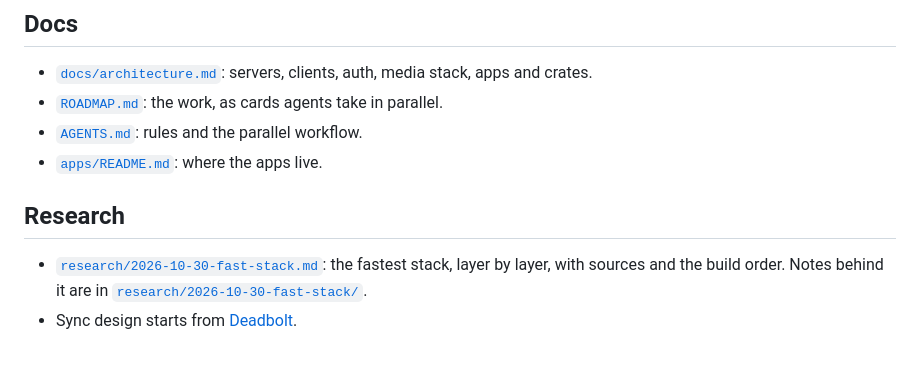
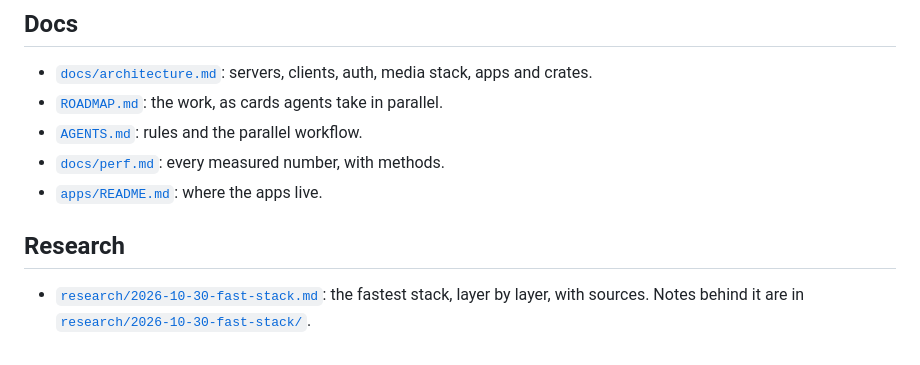
Before and after one commit to anomalyco/flicks, a Markdown page: README.md, the part around one of its changes. GitHub-like rendering.

```diff
--- a/README.md
+++ b/README.md
@@ -11,9 +57,9 @@ Everything is built here, in Rust, with every UI in Rune. No FFmpeg, no libmpv,
 - [`docs/architecture.md`](docs/architecture.md): servers, clients, auth, media stack, apps and crates.
 - [`ROADMAP.md`](ROADMAP.md): the work, as cards agents take in parallel.
 - [`AGENTS.md`](AGENTS.md): rules and the parallel workflow.
+- [`docs/perf.md`](docs/perf.md): every measured number, with methods.
 - [`apps/README.md`](apps/README.md): where the apps live.
 
 ## Research
 
-- [`research/2026-10-30-fast-stack.md`](research/2026-10-30-fast-stack.md): the fastest stack, layer by layer, with sources and the build order. Notes behind it are in [`research/2026-10-30-fast-stack/`](research/2026-10-30-fast-stack/).
-- Sync design starts from [Deadbolt](../deadbolt/docs/design.md).
+- [`research/2026-10-30-fast-stack.md`](research/2026-10-30-fast-stack.md): the fastest stack, layer by layer, with sources. Notes behind it are in [`research/2026-10-30-fast-stack/`](research/2026-10-30-fast-stack/).
```
Also changed, not shown: other parts of README.md (+48 -2 lines), AGENTS.md (+4 -0 lines), docs/images/m1-cli.png (added).
